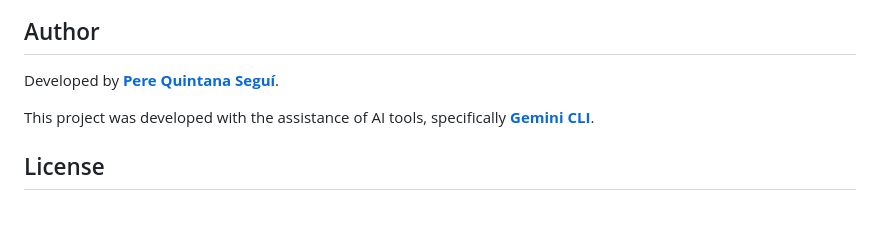
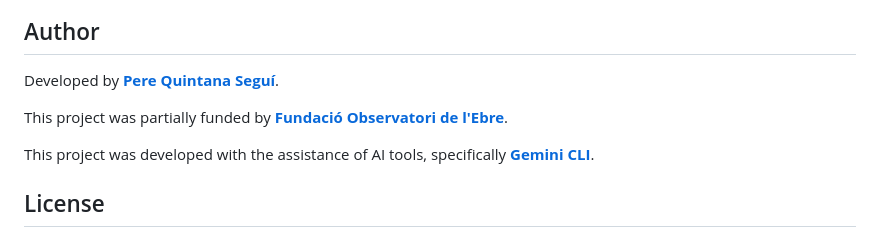
Before and after one commit to bitic/biblioassistant, a Markdown page: README.md, the part around the change. Rendered like a GitHub page; blank space fills up the shorter version.

Commit message:
Documentation: Acknowledge funding source in README
- Update 'Author' section to mention that the project was partially funded by 'Fundació Observatori de l'Ebre' with a link to their official website.

This commit was coauthored by Gemini CLI

```diff
--- a/README.md
+++ b/README.md
@@ -120,6 +120,8 @@ The system uses the `run_daily.sh` script provided in the repository to manage t
 
 Developed by **[Pere Quintana Seguí](http://pere.quintanasegui.com)**.
 
+This project was partially funded by **[Fundació Observatori de l'Ebre](https://www.obsebre.es/)**.
+
 This project was developed with the assistance of AI tools, specifically **[Gemini CLI](https://geminicli.com)**.
 
 ## License
```
